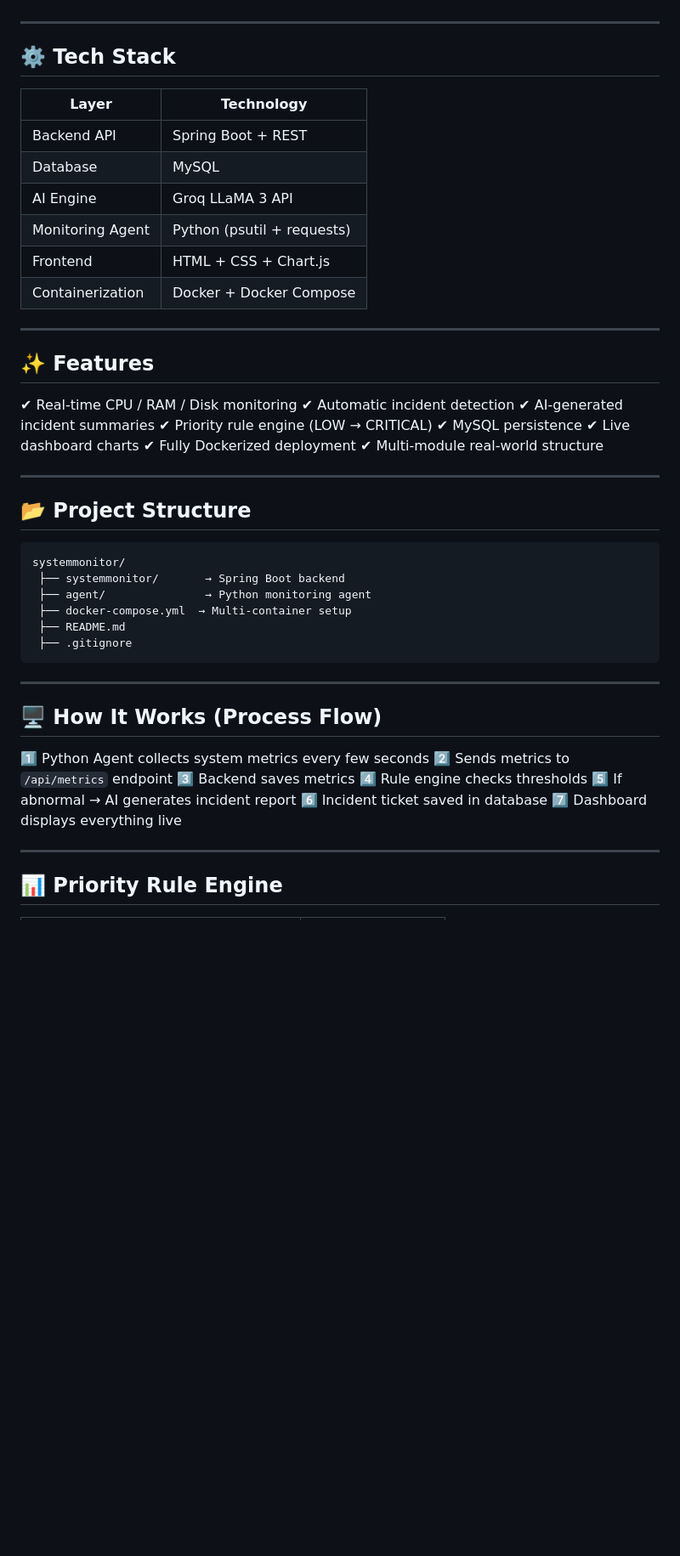
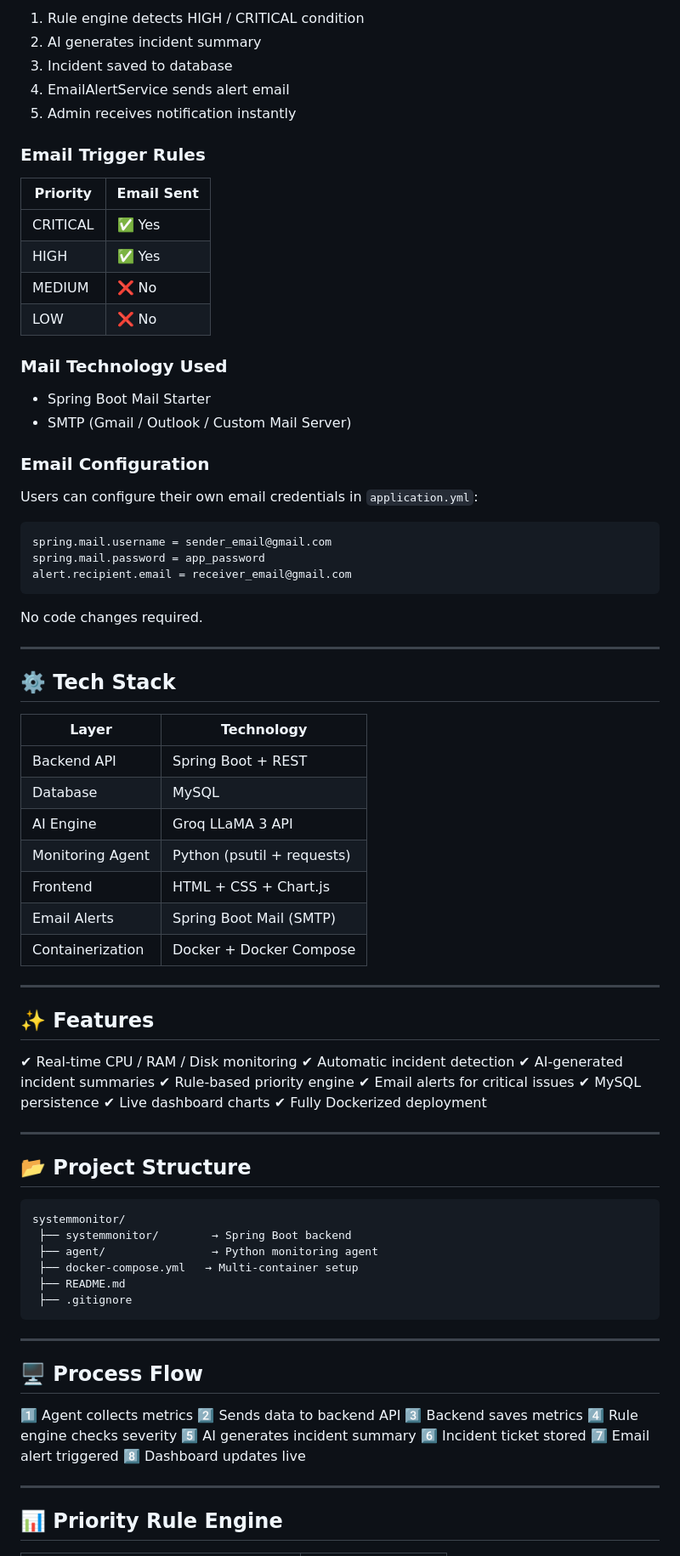
Before and after one commit to seenivasan-offl/ai-system-health-monitor, a Markdown page: README.md, the part around one of its changes. Shown at 85% size. Drawn GitHub-style; blank space fills up the shorter version.

````diff
--- a/README.md
+++ b/README.md
@@ -68,3 +83,34 @@ If AI service is unavailable, the system gracefully falls back to a basic summar
+1. Rule engine detects HIGH / CRITICAL condition
+2. AI generates incident summary
+3. Incident saved to database
+4. EmailAlertService sends alert email
+5. Admin receives notification instantly
+
+### Email Trigger Rules
+
+| Priority | Email Sent |
+| -------- | ---------- |
+| CRITICAL | ✅ Yes      |
+| HIGH     | ✅ Yes      |
+| MEDIUM   | ❌ No       |
+| LOW      | ❌ No       |
+
+### Mail Technology Used
+
+* Spring Boot Mail Starter
+* SMTP (Gmail / Outlook / Custom Mail Server)
+
+### Email Configuration
+
+Users can configure their own email credentials in `application.yml`:
+
+```
+spring.mail.username = sender_email@gmail.com
+spring.mail.password = app_password
+alert.recipient.email = receiver_email@gmail.com
+```
+
+No code changes required.
 
 ---
 
@@ -77,6 +123,7 @@ If AI service is unavailable, the system gracefully falls back to a basic summar
 | AI Engine        | Groq LLaMA 3 API           |
 | Monitoring Agent | Python (psutil + requests) |
 | Frontend         | HTML + CSS + Chart.js      |
+| Email Alerts     | Spring Boot Mail (SMTP)    |
 | Containerization | Docker + Docker Compose    |
 
 ---
@@ -86,11 +133,11 @@ If AI service is unavailable, the system gracefully falls back to a basic summar
 ✔ Real-time CPU / RAM / Disk monitoring
 ✔ Automatic incident detection
 ✔ AI-generated incident summaries
-✔ Priority rule engine (LOW → CRITICAL)
+✔ Rule-based priority engine
+✔ Email alerts for critical issues
 ✔ MySQL persistence
 ✔ Live dashboard charts
 ✔ Fully Dockerized deployment
-✔ Multi-module real-world structure
 
 ---
 
@@ -98,24 +145,25 @@ If AI service is unavailable, the system gracefully falls back to a basic summar
 
 ```
 systemmonitor/
- ├── systemmonitor/       → Spring Boot backend
- ├── agent/               → Python monitoring agent
- ├── docker-compose.yml  → Multi-container setup
+ ├── systemmonitor/        → Spring Boot backend
+ ├── agent/                → Python monitoring agent
+ ├── docker-compose.yml   → Multi-container setup
  ├── README.md
  ├── .gitignore
 ```
 
 ---
 
-## 🖥️ How It Works (Process Flow)
+## 🖥️ Process Flow
 
-1️⃣ Python Agent collects system metrics every few seconds
-2️⃣ Sends metrics to `/api/metrics` endpoint
+1️⃣ Agent collects metrics
+2️⃣ Sends data to backend API
 3️⃣ Backend saves metrics
-4️⃣ Rule engine checks thresholds
-5️⃣ If abnormal → AI generates incident report
-6️⃣ Incident ticket saved in database
-7️⃣ Dashboard displays everything live
+4️⃣ Rule engine checks severity
+5️⃣ AI generates incident summary
+6️⃣ Incident ticket stored
+7️⃣ Email alert triggered
+8️⃣ Dashboard updates live
 
 ---
 
````
Also changed, not shown: other parts of README.md (+53 -49 lines).
